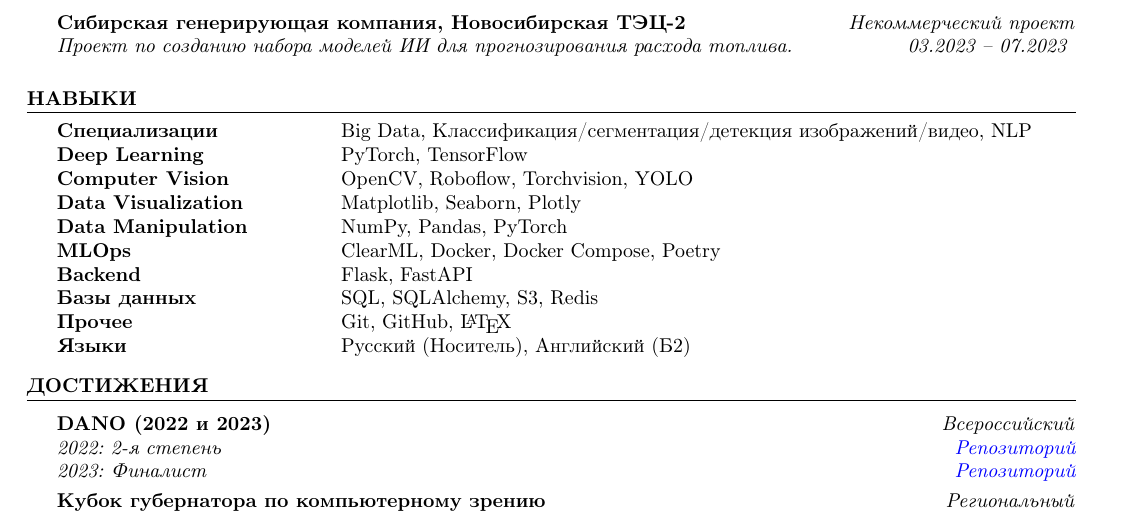
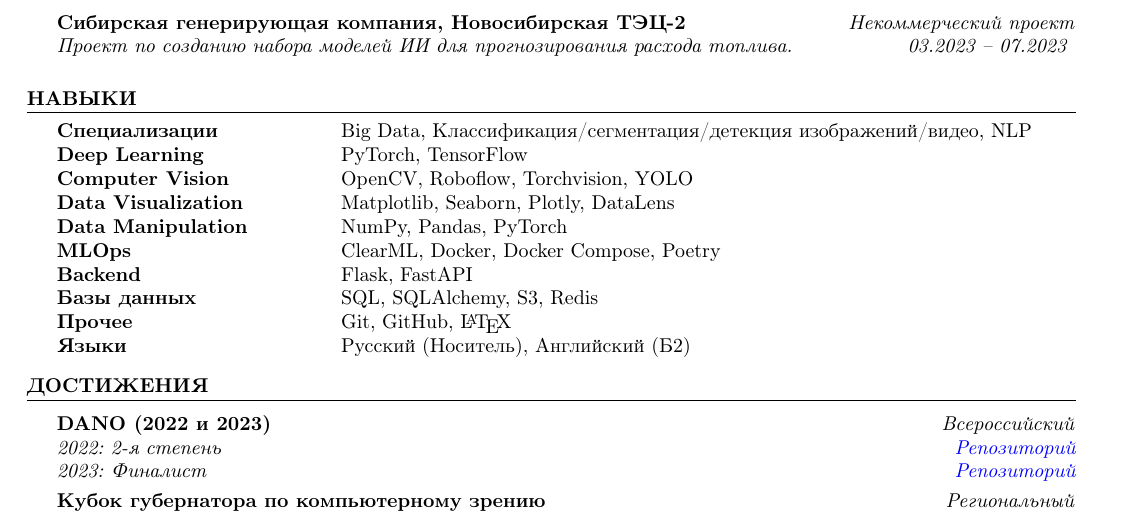
Before and after one commit to D1ffic00lt/cv, a LaTeX CV (cv_Filinov_Dmitry_ru.tex, which reads ru/skills.tex): part of the page, cut so that both start at the same text. Compiled offline with pdfLaTeX.

Commit message:
added datalens to the skills section

```diff
--- a/ru/skills.tex
+++ b/ru/skills.tex
@@ -4,7 +4,7 @@
 \textbf{Специализации} & Big Data, Классификация/сегментация/детекция изображений/видео, NLP \\
 \textbf{Deep Learning}   & PyTorch, TensorFlow \\
 \textbf{Computer Vision}& OpenCV, Roboflow, Torchvision, YOLO \\
-\textbf{Data Visualization}& Matplotlib, Seaborn, Plotly \\
+\textbf{Data Visualization}& Matplotlib, Seaborn, Plotly, DataLens \\
 \textbf{Data Manipulation}& NumPy, Pandas, PyTorch \\
 \textbf{MLOps}           & ClearML, Docker, Docker Compose, Poetry \\
 \textbf{Backend}         & Flask, FastAPI \\
```
Also changed, not shown: en/skills.tex (+1 -1 lines), cv_Filinov_Dmitry.pdf, cv_Filinov_Dmitry_ru.pdf.
